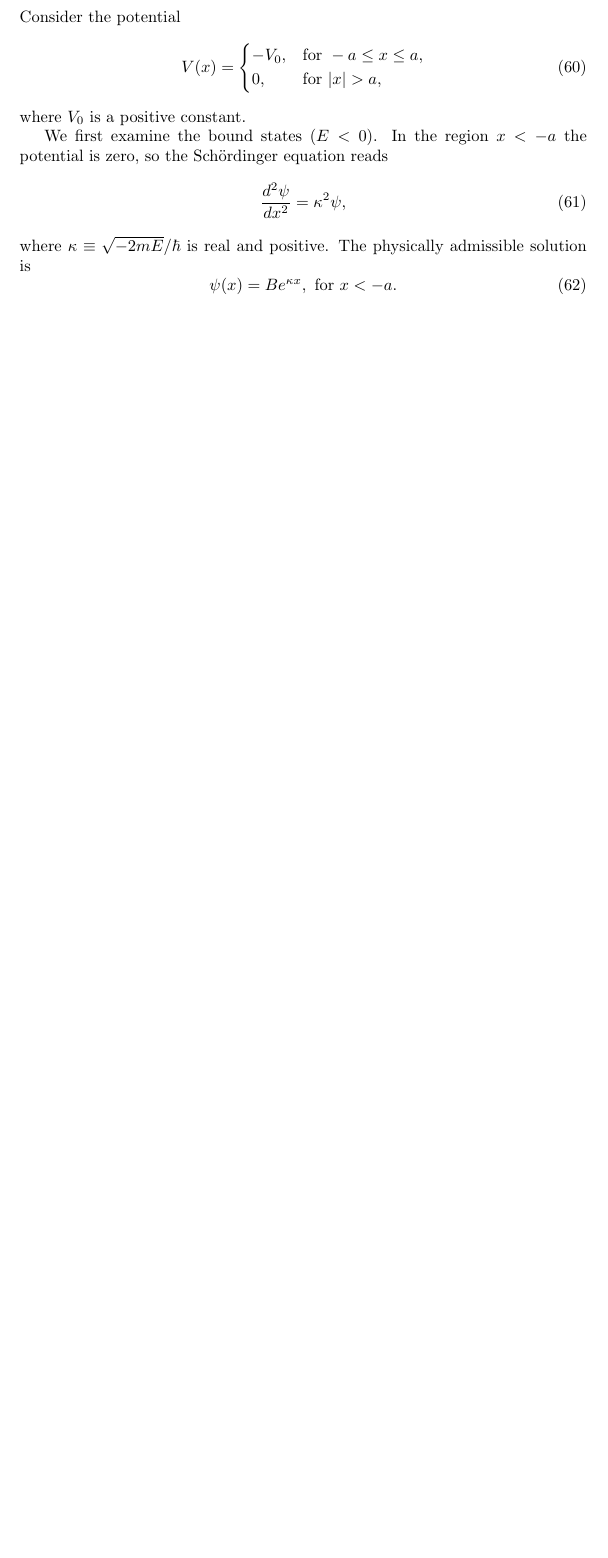
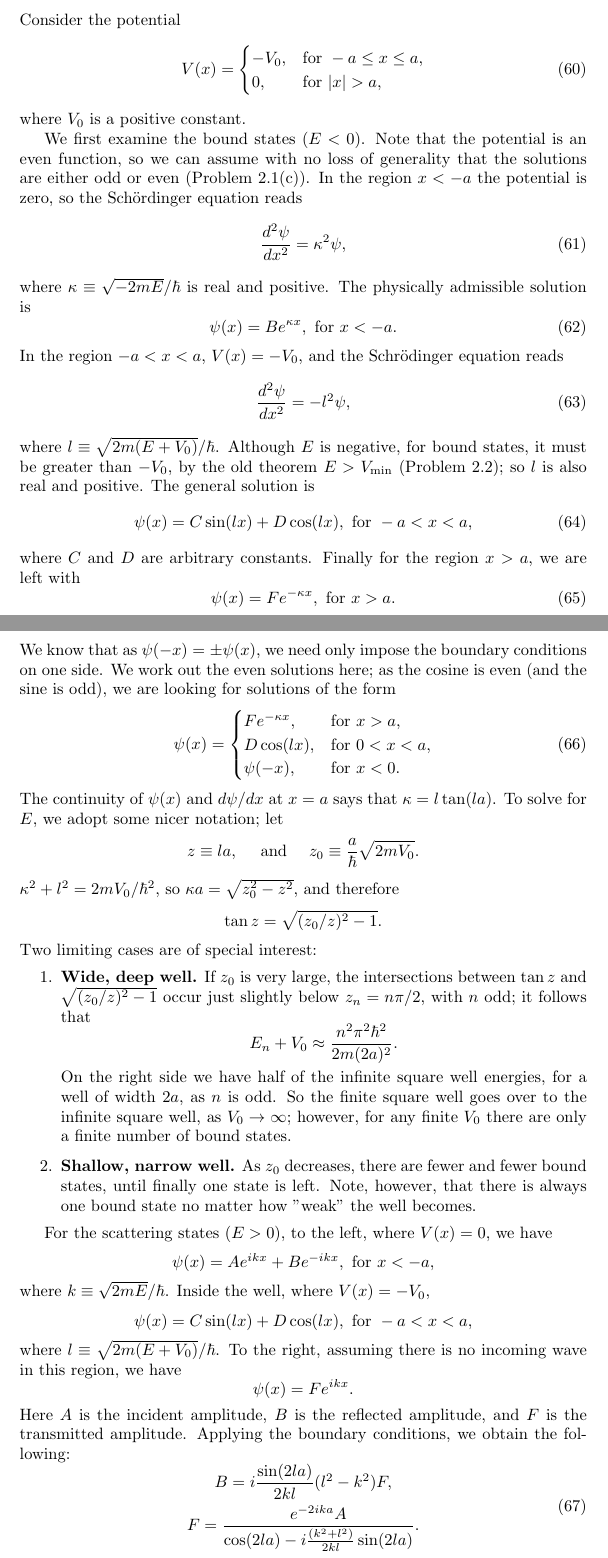
Before and after one commit to wei2912/notes, a LaTeX document (intro-to-qm/notes.tex): part of page 15 of 15 before the commit and two parts of pages 15 and 16 of 17 after it, the two joined at a grey line, cut so that both start at the same text, the shorter picture padded with empty space. Compiled offline with pdfLaTeX.

Commit message:
intro-to-qm: Update notes for Chapter 2.6

```diff
--- a/intro-to-qm/notes.tex
+++ b/intro-to-qm/notes.tex
@@ -849,13 +849,79 @@ Consider the potential
 \end{equation}
 where $V_0$ is a positive constant.
 
-We first examine the bound states ($E < 0$). In the region $x < -a$ the
-potential is zero, so the Sch\"{o}rdinger equation reads
-\begin{equation} \label{eq:fin-sq-well-1}
+We first examine the bound states ($E < 0$). Note that the potential is an
+even function, so we can assume with no loss of generality that the solutions
+are either odd or even (Problem 2.1(c)). In the region $x < -a$ the potential
+is zero, so the Sch\"{o}rdinger equation reads
+\begin{equation} \label{eq:fin-sq-well-bou-1}
   \frac{d^2\psi}{dx^2} = \kappa^2\psi,
 \end{equation}
 where $\kappa \equiv \sqrt{-2mE}/\hbar$ is real and positive. The physically
 admissible solution is
-\begin{equation} \label{eq:fin-sq-well-2}
+\begin{equation} \label{eq:fin-sq-well-bou-2}
   \psi(x) = Be^{\kappa x}, \text{ for } x < -a.
 \end{equation}
+In the region $-a < x < a$, $V(x) = -V_0$, and the Schr\"{o}dinger equation
+reads
+\begin{equation} \label{eq:fin-sq-well-bou-3}
+  \frac{d^2\psi}{dx^2} = -l^2\psi,
+\end{equation}
+where $l \equiv \sqrt{2m(E + V_0)}/\hbar$. Although $E$ is negative, for bound
+states, it must be greater than $-V_0$, by the old theorem $E > V_{\min}$
+(Problem 2.2); so $l$ is also real and positive. The general solution is
+\begin{equation} \label{eq:fin-sq-well-bou-4}
+  \psi(x) = C\sin(lx) + D\cos(lx), \text{ for } -a < x < a,
+\end{equation}
+where $C$ and $D$ are arbitrary constants. Finally for the region $x > a$, we
+are left with
+\begin{equation} \label{eq:fin-sq-well-bou-5}
+  \psi(x) = Fe^{-\kappa x}, \text{ for } x > a.
+\end{equation}
+We know that as $\psi(-x) = \pm\psi(x)$, we need only impose the boundary
+conditions on one side. We work out the even solutions here; as the cosine is
+even (and the sine is odd), we are looking for solutions of the form
+\begin{equation} \label{eq:fin-sq-well-bou-6}
+  \psi(x) =
+  \begin{cases}
+    Fe^{-\kappa x}, &\text{for } x > a, \\
+    D\cos(lx), &\text{for } 0 < x < a, \\
+    \psi(-x), &\text{for } x < 0.
+  \end{cases}
+\end{equation}
+The continuity of $\psi(x)$ and $d\psi/dx$ at $x = a$ says that $\kappa =
+l\tan(la)$. To solve for $E$, we adopt some nicer notation; let \[
+  z \equiv la, \quad \text{ and } \quad z_0 \equiv \frac{a}{\hbar}\sqrt{2mV_0}.
+\] $\kappa^2 + l^2 = 2mV_0/\hbar^2$, so $\kappa a = \sqrt{z_0^2 - z^2}$, and
+therefore \[
+  \tan z = \sqrt{(z_0/z)^2 - 1}.
+\] Two limiting cases are of special interest:
+\begin{enumerate}
+  \item \textbf{Wide, deep well.} If $z_0$ is very large, the intersections
+    between $\tan z$ and $\sqrt{(z_0/z)^2 - 1}$ occur just slightly below $z_n
+    = n\pi/2$, with $n$ odd; it follows that \[
+      E_n + V_0 \approx \frac{n^2\pi^2\hbar^2}{2m(2a)^2}.
+    \] On the right side we have half of the infinite square well energies,
+    for a well of width $2a$, as $n$ is odd. So the finite square well goes
+    over to the infinite square well, as $V_0 \to \infty$; however, for any
+    finite $V_0$ there are only a finite number of bound states.
+  \item \textbf{Shallow, narrow well.} As $z_0$ decreases, there are fewer and
+    fewer bound states, until finally one state is left. Note, however, that
+    there is always one bound state no matter how "weak" the well becomes.
+\end{enumerate}
+
+For the scattering states ($E > 0$), to the left, where $V(x) = 0$, we have \[
+  \psi(x) = Ae^{ikx} + Be^{-ikx}, \text{ for } x < -a,
+\] where $k \equiv \sqrt{2mE}/\hbar$. Inside the well, where $V(x) = -V_0$, \[
+  \psi(x) = C\sin(lx) + D\cos(lx), \text{ for } -a < x < a,
+\] where $l \equiv \sqrt{2m(E + V_0)}/\hbar$. To the right, assuming there is
+no incoming wave in this region, we have \[
+  \psi(x) = Fe^{ikx}.
+\] Here $A$ is the incident amplitude, $B$ is the reflected amplitude, and $F$
+is the transmitted amplitude. Applying the boundary conditions, we obtain the
+following:
+\begin{equation} \label{eq:fin-sq-well-sca-1}
+  \begin{gathered}
+    B = i\frac{\sin(2la)}{2kl}(l^2 - k^2)F, \\
+    F = \frac{e^{-2ika}A}{\cos(2la) - i\frac{(k^2 + l^2)}{2kl}\sin(2la)}.
+  \end{gathered}
+\end{equation}
```
Also changed, not shown: intro-to-qm/notes.tex (13 more changed lines).
